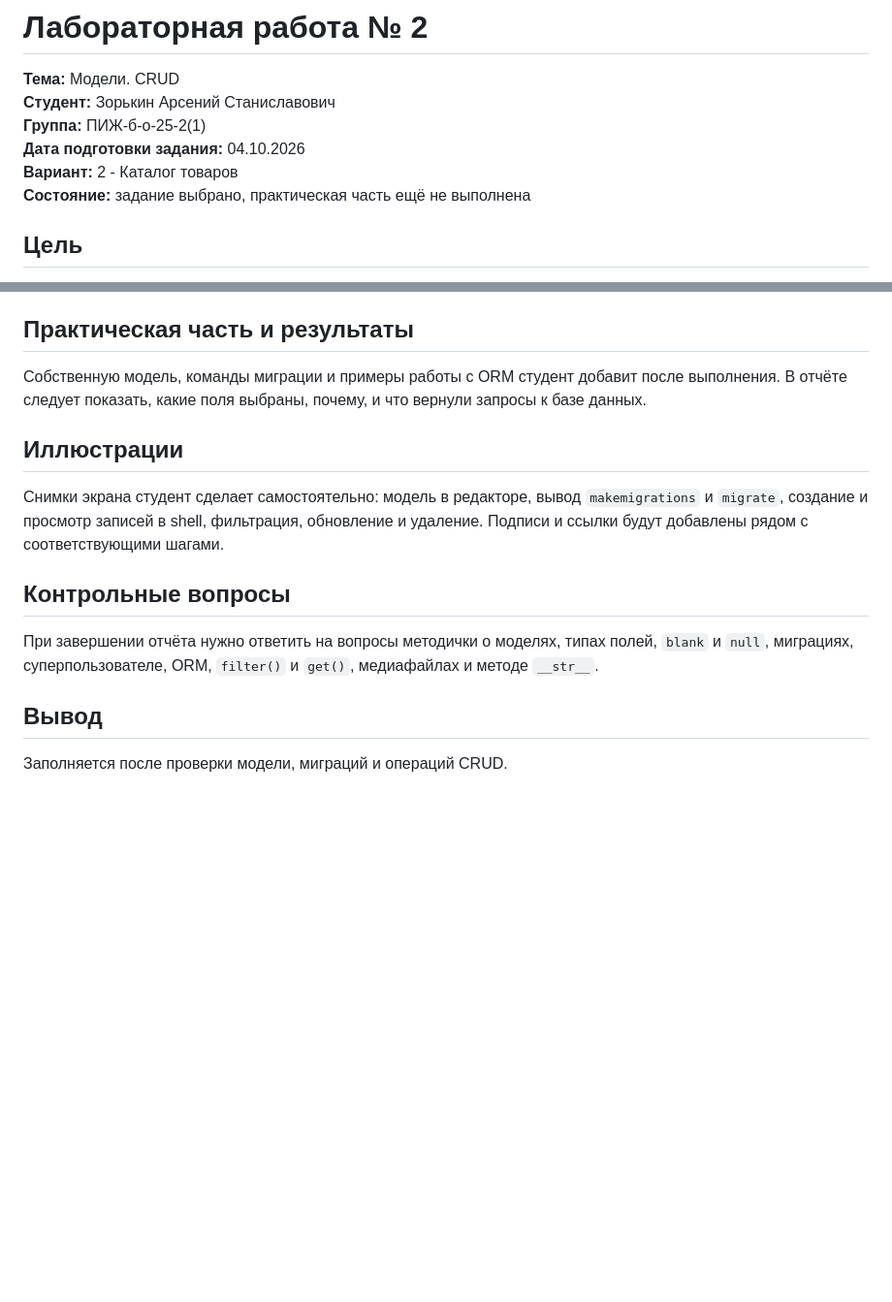
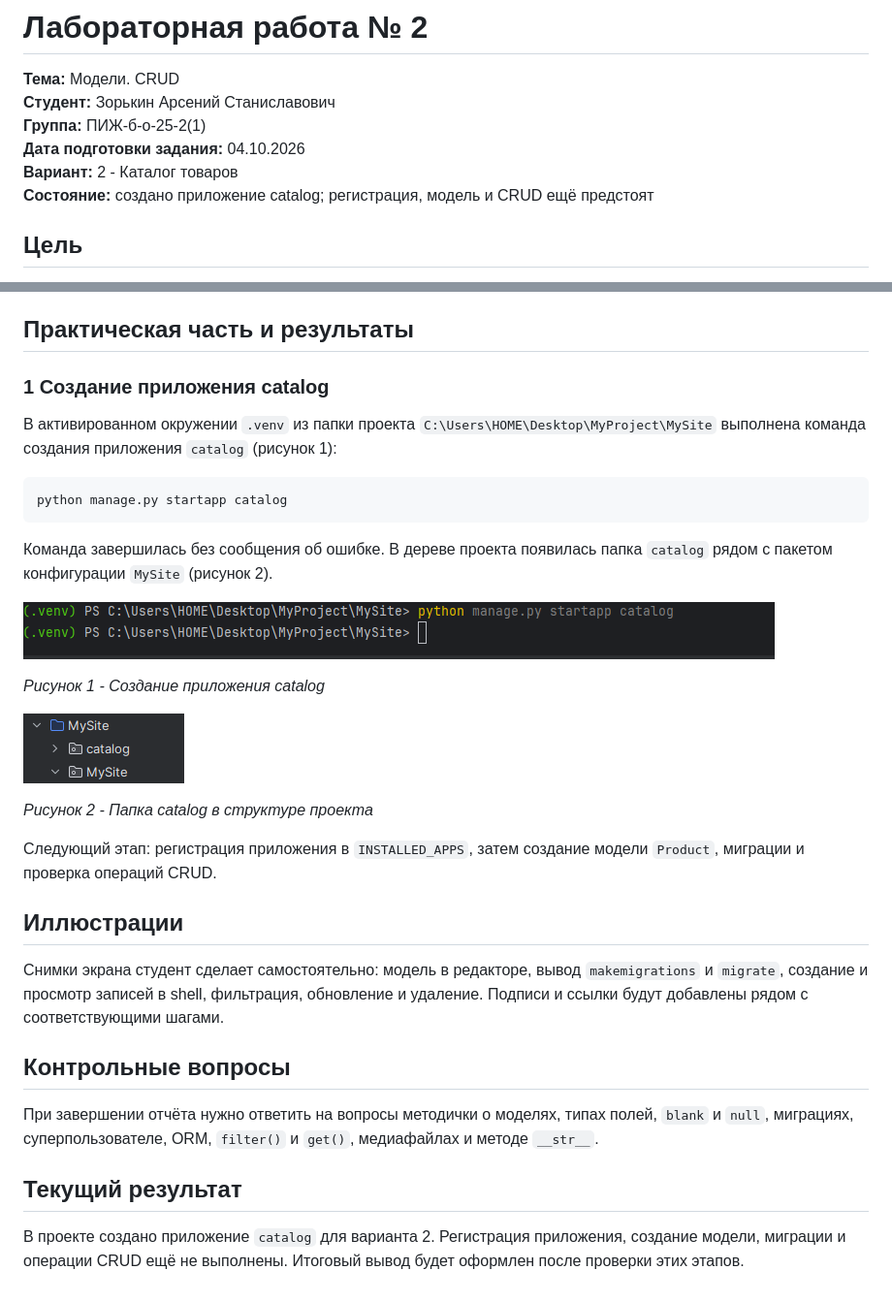
Before and after one commit to False4041/Web-develop, a Markdown page: lab2/README.md, 2 parts joined by grey strips. Shown: that part at 97% size. Rendered like a GitHub page; pictures changed too: lab2/screenshots/01-create-catalog.png (added), lab2/screenshots/02-catalog-folder.png (added); blank space fills up the shorter version.

Commit message:
ЛР2: создание приложения catalog

````diff
--- a/lab2/README.md
+++ b/lab2/README.md
@@ -5,7 +5,7 @@
 **Группа:** ПИЖ-б-о-25-2(1)<br>
 **Дата подготовки задания:** 04.10.2026<br>
 **Вариант:** 2 - Каталог товаров<br>
-**Состояние:** задание выбрано, практическая часть ещё не выполнена
+**Состояние:** создано приложение catalog; регистрация, модель и CRUD ещё предстоят
 
 ## Цель
 
@@ -47,7 +47,25 @@
 
 ## Практическая часть и результаты
 
-Собственную модель, команды миграции и примеры работы с ORM студент добавит после выполнения. В отчёте следует показать, какие поля выбраны, почему, и что вернули запросы к базе данных.
+### 1 Создание приложения catalog
+
+В активированном окружении `.venv` из папки проекта `C:\Users\HOME\Desktop\MyProject\MySite` выполнена команда создания приложения `catalog` (рисунок 1):
+
+```powershell
+python manage.py startapp catalog
+```
+
+Команда завершилась без сообщения об ошибке. В дереве проекта появилась папка `catalog` рядом с пакетом конфигурации `MySite` (рисунок 2).
+
+![Рисунок 1 - Создание приложения catalog](screenshots/01-create-catalog.png)
+
+*Рисунок 1 - Создание приложения catalog*
+
+![Рисунок 2 - Папка catalog в структуре проекта](screenshots/02-catalog-folder.png)
+
+*Рисунок 2 - Папка catalog в структуре проекта*
+
+Следующий этап: регистрация приложения в `INSTALLED_APPS`, затем создание модели `Product`, миграции и проверка операций CRUD.
 
 ## Иллюстрации
 
@@ -57,6 +75,6 @@
 
 При завершении отчёта нужно ответить на вопросы методички о моделях, типах полей, `blank` и `null`, миграциях, суперпользователе, ORM, `filter()` и `get()`, медиафайлах и методе `__str__`.
 
-## Вывод
+## Текущий результат
 
-Заполняется после проверки модели, миграций и операций CRUD.
+В проекте создано приложение `catalog` для варианта 2. Регистрация приложения, создание модели, миграции и операции CRUD ещё не выполнены. Итоговый вывод будет оформлен после проверки этих этапов.
````
Also changed, not shown: README.md (+1 -1 lines).
